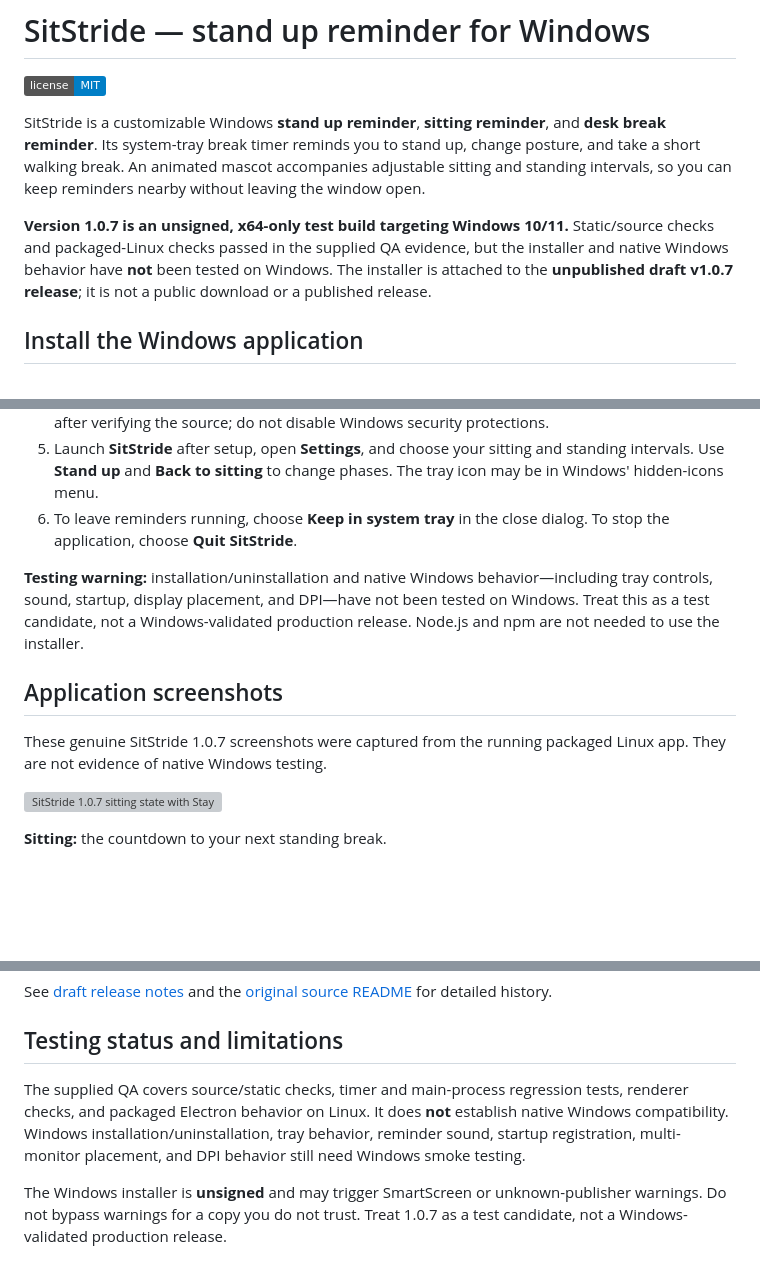
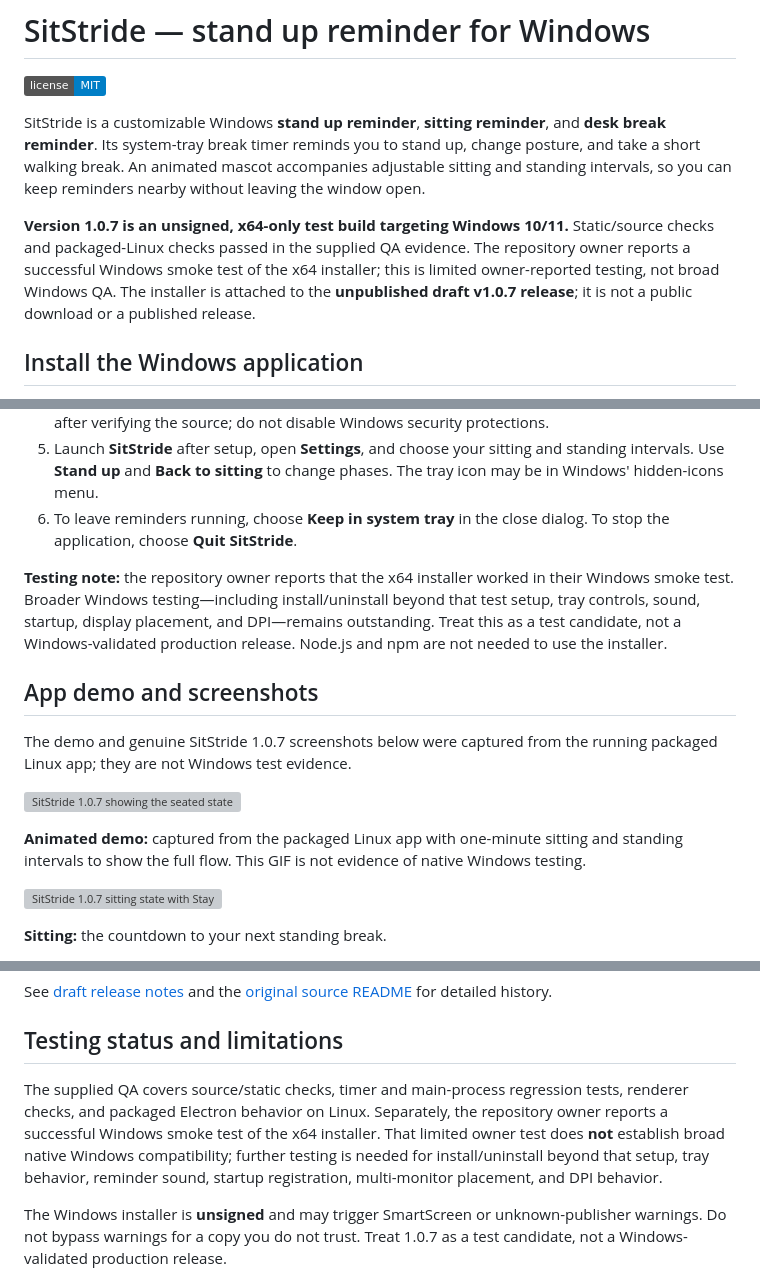
Before and after one commit to winsongohhhh/sitstride, a Markdown page: README.md, 3 parts joined by grey strips. Drawn GitHub-style; badges without logos; blank space fills up the shorter version; grey boxes are pictures that could not be loaded.

Commit message:
Show real app demo and record owner Windows smoke test

```diff
--- a/README.md
+++ b/README.md
@@ -4,7 +4,7 @@
 
 SitStride is a customizable Windows **stand up reminder**, **sitting reminder**, and **desk break reminder**. Its system-tray break timer reminds you to stand up, change posture, and take a short walking break. An animated mascot accompanies adjustable sitting and standing intervals, so you can keep reminders nearby without leaving the window open.
 
-**Version 1.0.7 is an unsigned, x64-only test build targeting Windows 10/11.** Static/source checks and packaged-Linux checks passed in the supplied QA evidence, but the installer and native Windows behavior have **not** been tested on Windows. The installer is attached to the **unpublished draft v1.0.7 release**; it is not a public download or a published release.
+**Version 1.0.7 is an unsigned, x64-only test build targeting Windows 10/11.** Static/source checks and packaged-Linux checks passed in the supplied QA evidence. The repository owner reports a successful Windows smoke test of the x64 installer; this is limited owner-reported testing, not broad Windows QA. The installer is attached to the **unpublished draft v1.0.7 release**; it is not a public download or a published release.
 
 ## Install the Windows application
 
@@ -15,11 +15,15 @@ SitStride is a customizable Windows **stand up reminder**, **sitting reminder**,
 5. Launch **SitStride** after setup, open **Settings**, and choose your sitting and standing intervals. Use **Stand up** and **Back to sitting** to change phases. The tray icon may be in Windows' hidden-icons menu.
 6. To leave reminders running, choose **Keep in system tray** in the close dialog. To stop the application, choose **Quit SitStride**.
 
-**Testing warning:** installation/uninstallation and native Windows behavior—including tray controls, sound, startup, display placement, and DPI—have not been tested on Windows. Treat this as a test candidate, not a Windows-validated production release. Node.js and npm are not needed to use the installer.
+**Testing note:** the repository owner reports that the x64 installer worked in their Windows smoke test. Broader Windows testing—including install/uninstall beyond that test setup, tray controls, sound, startup, display placement, and DPI—remains outstanding. Treat this as a test candidate, not a Windows-validated production release. Node.js and npm are not needed to use the installer.
 
-## Application screenshots
+## App demo and screenshots
 
-These genuine SitStride 1.0.7 screenshots were captured from the running packaged Linux app. They are not evidence of native Windows testing.
+The demo and genuine SitStride 1.0.7 screenshots below were captured from the running packaged Linux app; they are not Windows test evidence.
+
+![SitStride 1.0.7 showing the seated state, timed standing reminder, standing break, and return to sitting](qa/1.0.7/SitStride-reminder-flow-1.0.7.gif)
+
+**Animated demo:** captured from the packaged Linux app with one-minute sitting and standing intervals to show the full flow. This GIF is not evidence of native Windows testing.
 
 ![SitStride 1.0.7 sitting state with Stay seated and the sitting countdown](qa/1.0.7/SitStride-sitting-runtime-1.0.7.png)
 
@@ -82,7 +86,7 @@ See [draft release notes](RELEASE_NOTES_1.0.7.md) and the [original source READM
 
 ## Testing status and limitations
 
-The supplied QA covers source/static checks, timer and main-process regression tests, renderer checks, and packaged Electron behavior on Linux. It does **not** establish native Windows compatibility. Windows installation/uninstallation, tray behavior, reminder sound, startup registration, multi-monitor placement, and DPI behavior still need Windows smoke testing.
+The supplied QA covers source/static checks, timer and main-process regression tests, renderer checks, and packaged Electron behavior on Linux. Separately, the repository owner reports a successful Windows smoke test of the x64 installer. That limited owner test does **not** establish broad native Windows compatibility; further testing is needed for install/uninstall beyond that setup, tray behavior, reminder sound, startup registration, multi-monitor placement, and DPI behavior.
 
 The Windows installer is **unsigned** and may trigger SmartScreen or unknown-publisher warnings. Do not bypass warnings for a copy you do not trust. Treat 1.0.7 as a test candidate, not a Windows-validated production release.
 
```
